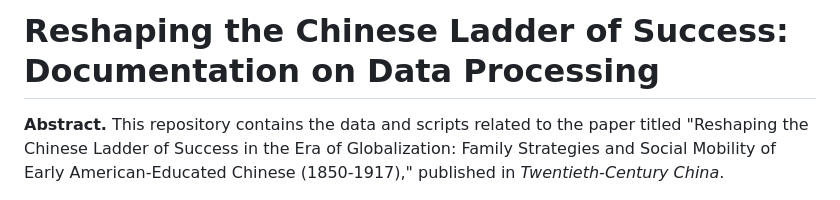
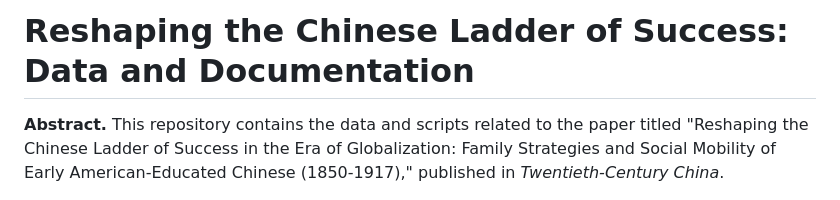
Before and after one commit to carmand03/youmei-tcc, a Markdown page: README.md, the part around the change. Drawn GitHub-style.

```diff
--- a/README.md
+++ b/README.md
@@ -1,4 +1,4 @@
-# Reshaping the Chinese Ladder of Success: Documentation on Data Processing
+# Reshaping the Chinese Ladder of Success: Data and Documentation
 
 **Abstract.** This repository contains the data and scripts related to the paper titled "Reshaping the Chinese Ladder of Success in the Era of Globalization: Family Strategies and Social Mobility of Early American-Educated Chinese (1850-1917)," published in *Twentieth-Century China*.
 
```
